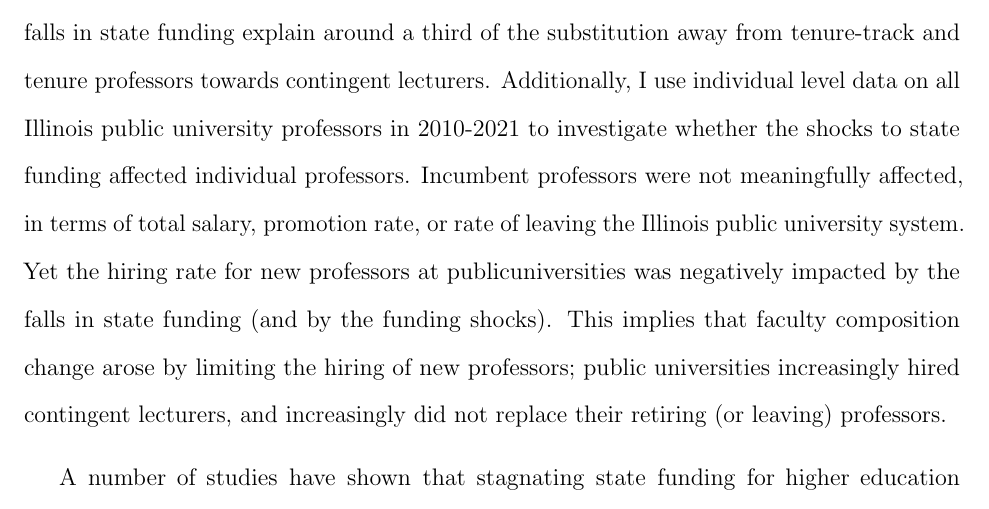
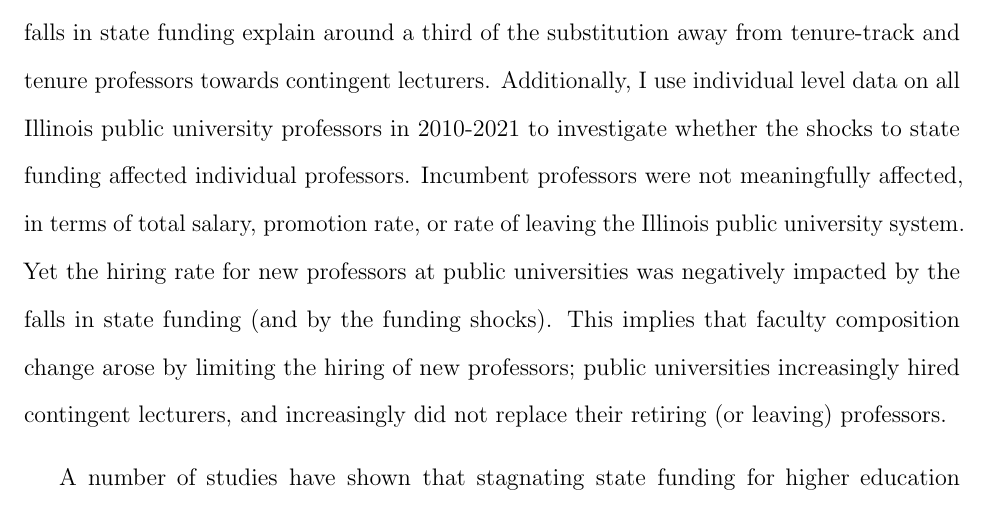
Before and after one commit to shoganhennessy/state-funding-faculty, a LaTeX paper (text/paper.tex, which reads text/sections/01-introduction.tex): part of page 3 of 41, cut so that both start at the same text. Compiled offline with pdfLaTeX.

Commit message:
Adjusted Table 3 + fixed misc spelling.

```diff
--- a/text/sections/01-introduction.tex
+++ b/text/sections/01-introduction.tex
@@ -20,7 +20,7 @@ Local projection estimates show that these effects linger for three to four year
 Over the same time period, state funding fell by around $-$35\%, while the count of professors per student fell by $-$9\%, so that these results show that falls in state funding explain around a third of the substitution away from tenure-track and tenure professors towards contingent lecturers.
 Additionally, I use individual level data on all Illinois public university professors in 2010-2021 to investigate whether the shocks to state funding affected individual professors.
 Incumbent professors were not meaningfully affected, in terms of total salary, promotion rate, or rate of leaving the Illinois public university system.
-Yet the hiring rate for new professors at publicuniversities was negatively impacted by the falls in state funding (and by the funding shocks).
+Yet the hiring rate for new professors at public universities was negatively impacted by the falls in state funding (and by the funding shocks).
 This implies that faculty composition change arose by limiting the hiring of new professors; public universities increasingly hired contingent lecturers, and increasingly did not replace their retiring (or leaving) professors.
 
 A number of studies have shown that stagnating state funding for higher education negatively impacts student outcomes.
```
Also changed, not shown: state-faculty-composition-2023.pdf, text/paper.pdf.
